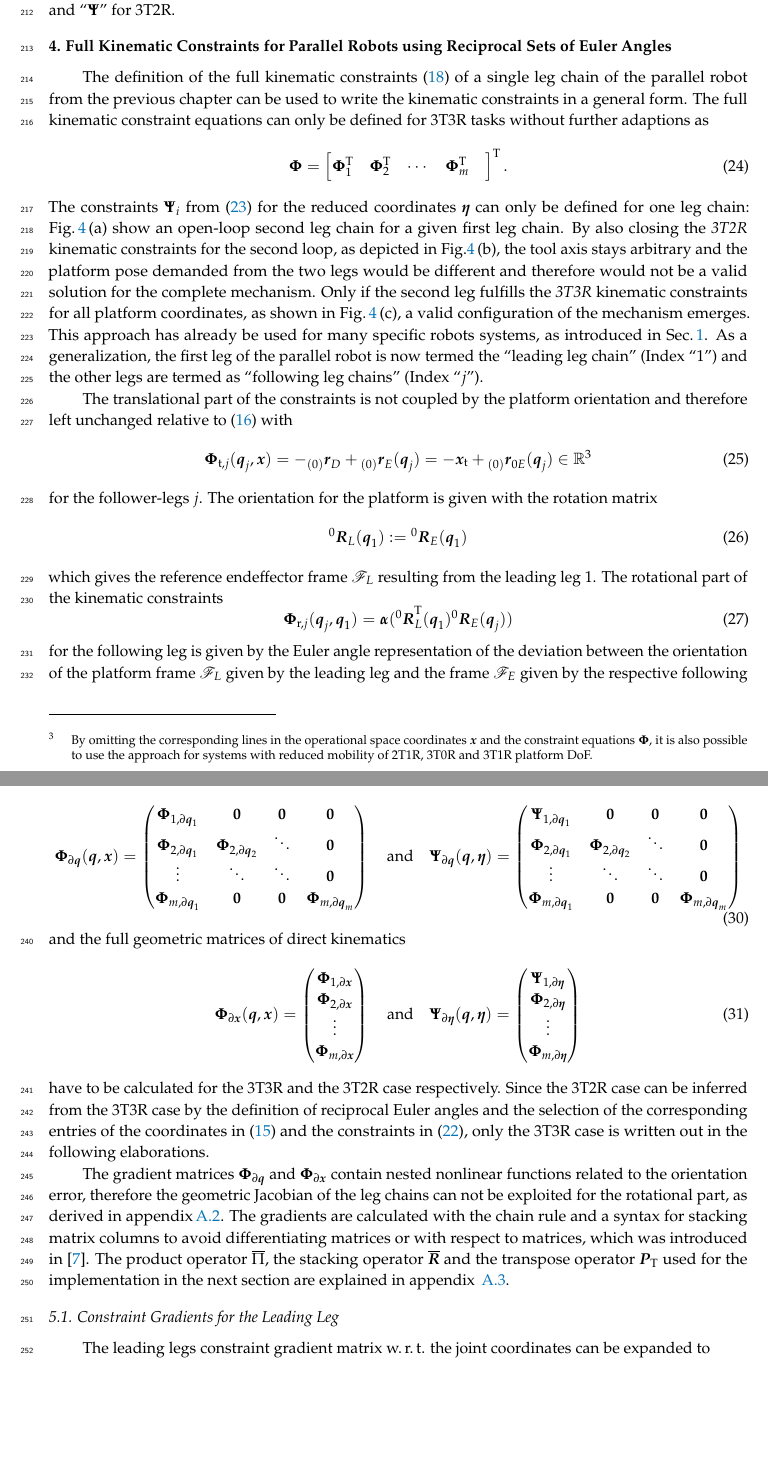
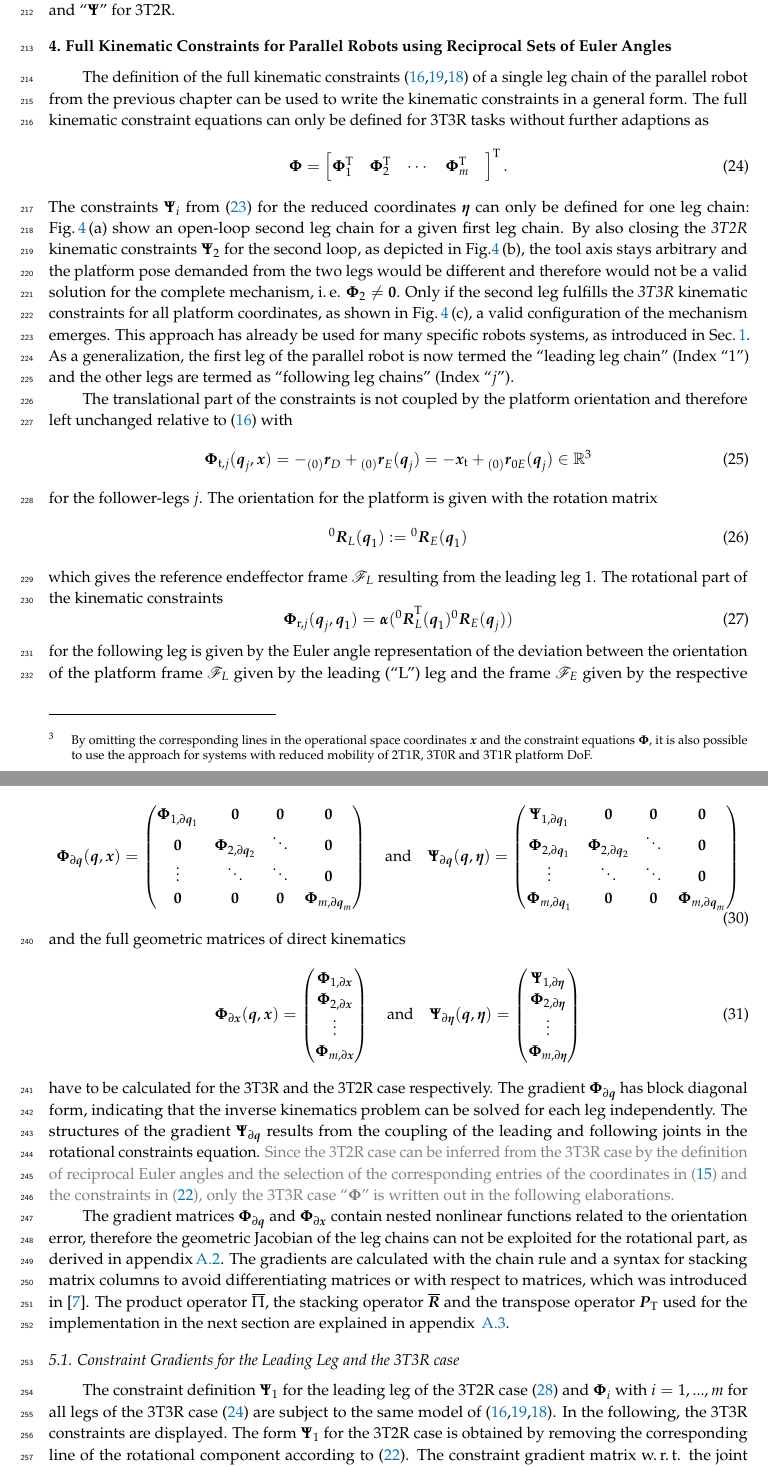
Before and after one commit to SchapplM/robsynth-paper_mdpirobotics2019, a LaTeX paper (pkmmdl_paper.tex): two parts of pages 8 and 9 of 18, joined at a grey line, cut so that both start at the same text, the shorter picture padded with empty space. Compiled offline with pdfLaTeX.

Commit message:
Abgrenzung Phi/Psi verbessert

```diff
--- a/pkmmdl_paper.tex
+++ b/pkmmdl_paper.tex
@@ -698,7 +698,7 @@ In the following, ``$\bm{\Phi}$'' is always used for 3T3R\footnote{By omitting t
 %\end{itemize}
 %\color{black}
 
-The definition of the full kinematic constraints (\ref{equ:Phi_def}) of a single leg chain of the parallel robot from the previous chapter can be used to write the kinematic constraints
+The definition of the full kinematic constraints (\ref{equ:Phit_def_i},\ref{equ:Phir_def_i},\ref{equ:Phi_def}) of a single leg chain of the parallel robot from the previous chapter can be used to write the kinematic constraints
 % and the differential kinematics of (\ref{equ:constr_qa}) and (\ref{equ:constr_qa_diff})
 in a general form.
 %
@@ -725,7 +725,7 @@ Fig.\,\ref{fig:pkm_constr_rot_follow}\,(a) show an open-loop second leg chain fo
     \label{fig:pkm_constr_rot_follow}
 \end{figure}
 %
-By also closing the \emph{3T2R} kinematic constraints for the second loop, as depicted in Fig.\ref{fig:pkm_constr_rot_follow}\,(b), the tool axis stays arbitrary and the platform pose demanded from the two legs would be different and therefore would not be a valid solution for the complete mechanism.
+By also closing the \emph{3T2R} kinematic constraints $\bm{\Psi}_2$ for the second loop, as depicted in Fig.\ref{fig:pkm_constr_rot_follow}\,(b), the tool axis stays arbitrary and the platform pose demanded from the two legs would be different and therefore would not be a valid solution for the complete mechanism, i.\,e. $\bm{\Phi}_2 \ne \bm{0}$.
 Only if the second leg fulfills the \emph{3T3R} kinematic constraints for all platform coordinates, as shown in Fig.\,\ref{fig:pkm_constr_rot_follow}\,(c), a valid configuration of the mechanism emerges.
 This approach has already be used for many specific robots systems, as introduced in Sec.\,\ref{sec:intro}.
 As a generalization, the first leg of the parallel robot is now termed the ``leading leg chain'' (Index ``$1$'') and the other legs are termed as ``following leg chains'' (Index ``$j$'').
@@ -759,7 +759,7 @@ The rotational part of the kinematic constraints
 \label{equ:Phir_def_j}
 \end{equation}
 %
-for the following leg is given by the Euler angle representation of the deviation between the orientation of the platform frame $\ks{L}$ given by the leading leg and the frame $\ks{E}$ given by the respective following leg $j$.
+for the following leg is given by the Euler angle representation of the deviation between the orientation of the platform frame $\ks{L}$ given by the leading (``L'') leg and the frame $\ks{E}$ given by the respective following leg $j$.
 The choice of the Euler angle notation is arbitrary.
 The full kinematic constraints for the complete parallel robot with $m$ legs for 3T2R tasks
 %
@@ -821,9 +821,9 @@ the full geometric matrices of inverse kinematics
 =
 \begin{pmatrix}
 \bm{\Phi}_{1,\partial\bm{q}_1}  & \bm{0} & \bm{0} & \bm{0}\\
-\bm{\Phi}_{2,\partial\bm{q}_1} & \bm{\Phi}_{2,\partial\bm{q}_2} & \ddots & \bm{0}  \\
+\bm{0} & \bm{\Phi}_{2,\partial\bm{q}_2} & \ddots & \bm{0}  \\
 \vdots & \ddots & \ddots & \bm{0}  \\
-\bm{\Phi}_{m,\partial\bm{q}_1} & \bm{0} & \bm{0} &\bm{\Phi}_{m,\partial\bm{q}_m}
+\bm{0} & \bm{0} & \bm{0} &\bm{\Phi}_{m,\partial\bm{q}_m}
 \end{pmatrix}
 \quad
 \mathrm{and}
@@ -865,15 +865,22 @@ and the full geometric matrices of direct kinematics
 \end{equation}
 %
 have to be calculated for the 3T3R and the 3T2R case respectively.
-Since the 3T2R case can be inferred from the 3T3R case by the definition of reciprocal Euler angles and the selection of the corresponding entries of the coordinates in (\ref{equ:etar_def}) and the constraints in (\ref{equ:Psir_def}), only the 3T3R case is written out in the following elaborations.
+The gradient $\bm{\Phi}_{\partial \bm{q}}$ has block diagonal form, indicating that the inverse kinematics problem can be solved for each leg independently.
+The structures of the gradient $\bm{\Psi}_{\partial \bm{q}}$ results from the coupling of the leading and following joints in the rotational constraints equation.
+\color{gray}
+Since the 3T2R case can be inferred from the 3T3R case by the definition of reciprocal Euler angles and the selection of the corresponding entries of the coordinates in (\ref{equ:etar_def}) and the constraints in (\ref{equ:Psir_def}), only the 3T3R case ``$\bm{\Phi}$'' is written out in the following elaborations.
+\color{black}
 
 The gradient matrices $\bm{\Phi}_{\partial \bm{q}}$ and $\bm{\Phi}_{\partial \bm{x}}$ contain nested nonlinear functions related to the orientation error, therefore the geometric Jacobian of the leg chains can not be exploited for the rotational part, as derived in appendix\,\ref{sec:appendix_gradient_geomjacobian}.
 The gradients are calculated with the chain rule and a syntax for stacking matrix columns to avoid differentiating matrices or with respect to matrices, which was introduced in \cite{1_SchapplerTapOrt2019}.
 The product operator $\overline{\Pi}$, the stacking operator $\overline{\bm{R}}$ and the transpose operator $\bm{P}_\transp$ used for the implementation in the next section are explained in appendix\, \ref{sec:appendix_gradient_matrix}.
 
-\subsection{Constraint Gradients for the Leading Leg}
-%
-The leading legs constraint gradient matrix w.\,r.\,t. the joint coordinates can be expanded to
+\subsection{Constraint Gradients for the Leading Leg and the 3T3R case}
+%
+The constraint definition $\bm{\Psi}_1$ for the leading leg of the 3T2R case (\ref{equ:constr_Psi_PKM}) and $\bm{\Phi}_i$ with $i=1,...,m$ for all legs of the 3T3R case (\ref{equ:constr_Phi_PKM}) are subject to the same model of (\ref{equ:Phit_def_i},\ref{equ:Phir_def_i},\ref{equ:Phi_def}).
+In the following, the 3T3R constraints are displayed.
+The form $\bm{\Psi}_1$ for the 3T2R case is obtained by removing the corresponding line of the rotational component according to (\ref{equ:Psir_def}).
+The constraint gradient matrix w.\,r.\,t. the joint coordinates can be expanded to
 %
 \begin{equation}
 \bm{\Phi}_{1,\partial\bm{q}_1}
```
Also changed, not shown: pkmmdl_paper.tex (12 more changed lines).
